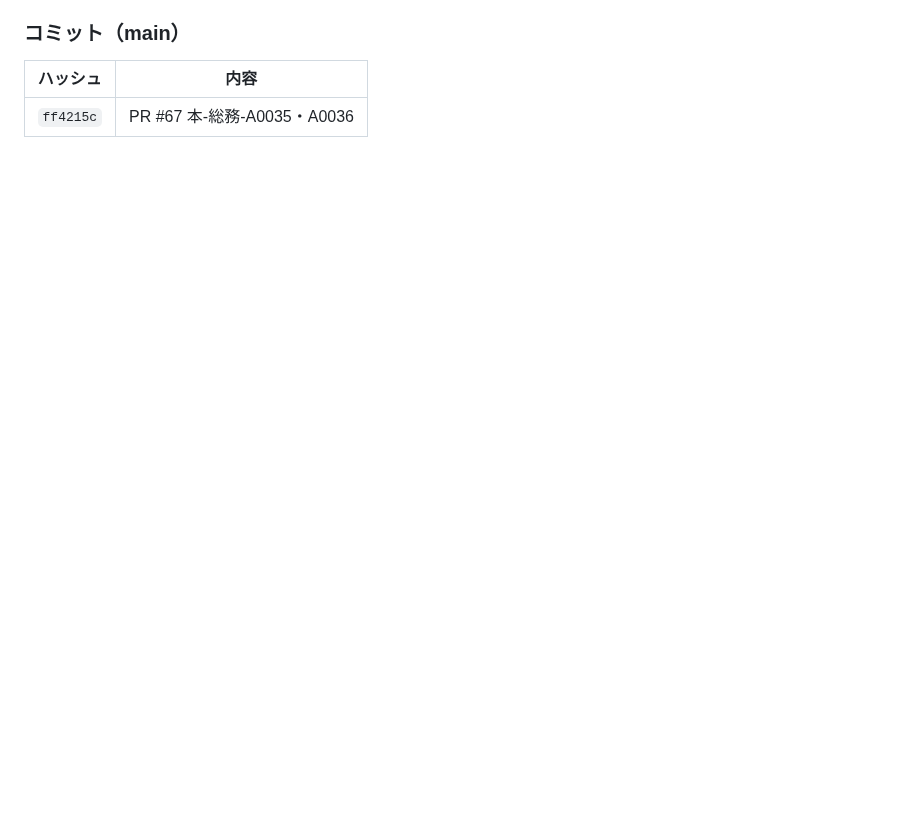
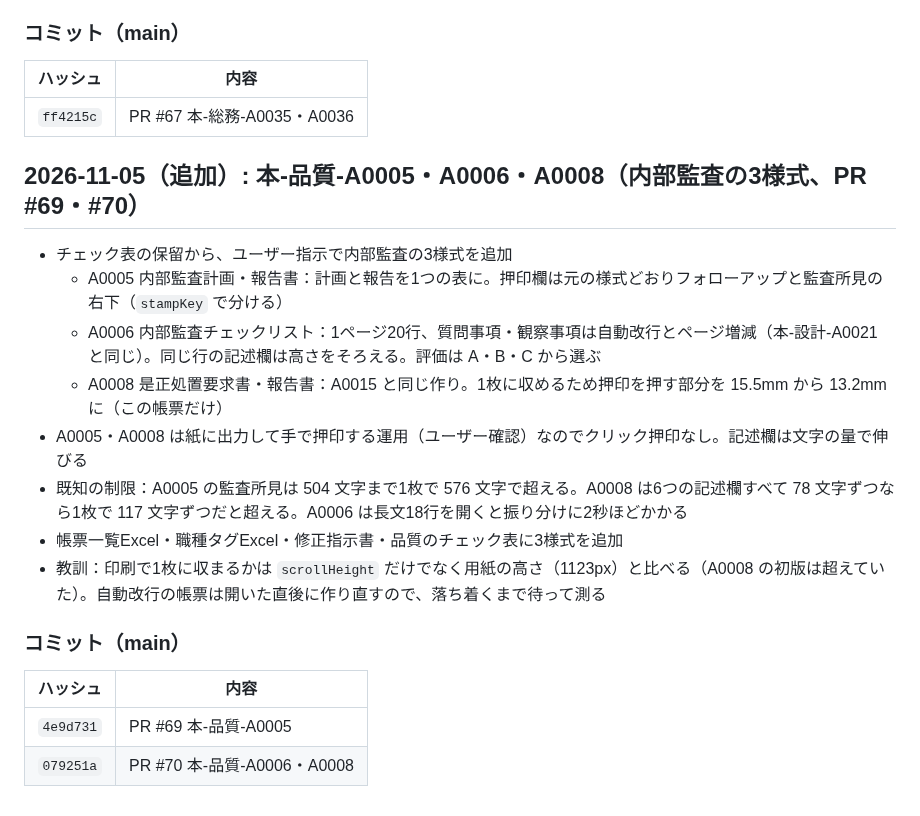
Before and after one commit to shar19-ops/shanai-shoshiki-app, a Markdown page: DEVLOG.md, the part around the change. Drawn GitHub-style; blank space fills up the shorter version.

Commit message:
DEVLOG: 2026-11-05 本-品質-A0005・A0006・A0008（PR #69・#70）
Co-Authored-By: Claude Opus 5.5 <noreply@anthropic.com>

```diff
--- a/DEVLOG.md
+++ b/DEVLOG.md
@@ -921,3 +921,21 @@ GitHubリポジトリ: https://github.com/shar19-ops/shanai-shoshiki-app （publ
 | ハッシュ | 内容 |
 |---|---|
 | `ff4215c` | PR #67 本-総務-A0035・A0036 |
+
+## 2026-11-05（追加）: 本-品質-A0005・A0006・A0008（内部監査の3様式、PR #69・#70）
+
+- チェック表の保留から、ユーザー指示で内部監査の3様式を追加
+  - A0005 内部監査計画・報告書：計画と報告を1つの表に。押印欄は元の様式どおりフォローアップと監査所見の右下（`stampKey` で分ける）
+  - A0006 内部監査チェックリスト：1ページ20行、質問事項・観察事項は自動改行とページ増減（本-設計-A0021 と同じ）。同じ行の記述欄は高さをそろえる。評価は A・B・C から選ぶ
+  - A0008 是正処置要求書・報告書：A0015 と同じ作り。1枚に収めるため押印を押す部分を 15.5mm から 13.2mm に（この帳票だけ）
+- A0005・A0008 は紙に出力して手で押印する運用（ユーザー確認）なのでクリック押印なし。記述欄は文字の量で伸びる
+- 既知の制限：A0005 の監査所見は 504 文字まで1枚で 576 文字で超える。A0008 は6つの記述欄すべて 78 文字ずつなら1枚で 117 文字ずつだと超える。A0006 は長文18行を開くと振り分けに2秒ほどかかる
+- 帳票一覧Excel・職種タグExcel・修正指示書・品質のチェック表に3様式を追加
+- 教訓：印刷で1枚に収まるかは `scrollHeight` だけでなく用紙の高さ（1123px）と比べる（A0008 の初版は超えていた）。自動改行の帳票は開いた直後に作り直すので、落ち着くまで待って測る
+
+### コミット（main）
+
+| ハッシュ | 内容 |
+|---|---|
+| `4e9d731` | PR #69 本-品質-A0005 |
+| `079251a` | PR #70 本-品質-A0006・A0008 |
```
